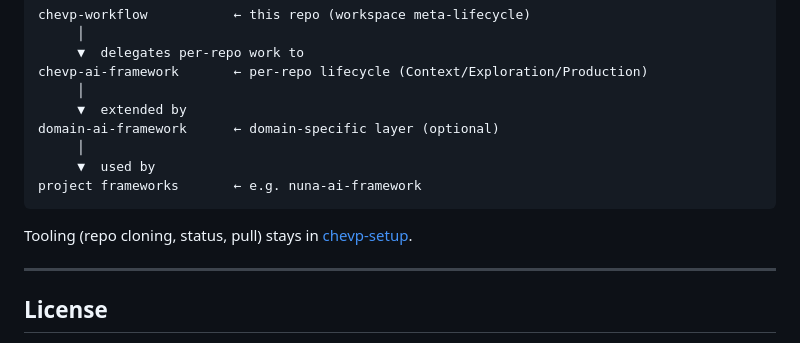
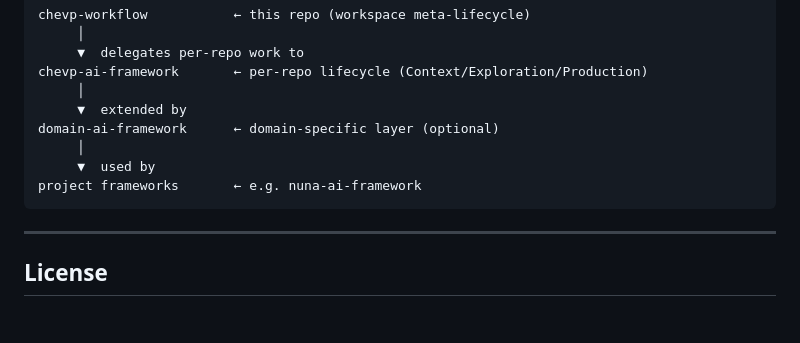
Before and after one commit to chevp/chevp-workflow, a Markdown page: README.md, the part around the change. Rendered like a GitHub page; blank space fills up the shorter version.

Commit message:
Remove tooling reference from README
Removed reference to tooling repository.

````diff
--- a/README.md
+++ b/README.md
@@ -154,8 +154,6 @@ domain-ai-framework      ← domain-specific layer (optional)
 project frameworks       ← e.g. nuna-ai-framework
 ```
 
-Tooling (repo cloning, status, pull) stays in [chevp-setup](https://github.com/chevp/chevp-setup).
-
 ---
 
 ## License
````
